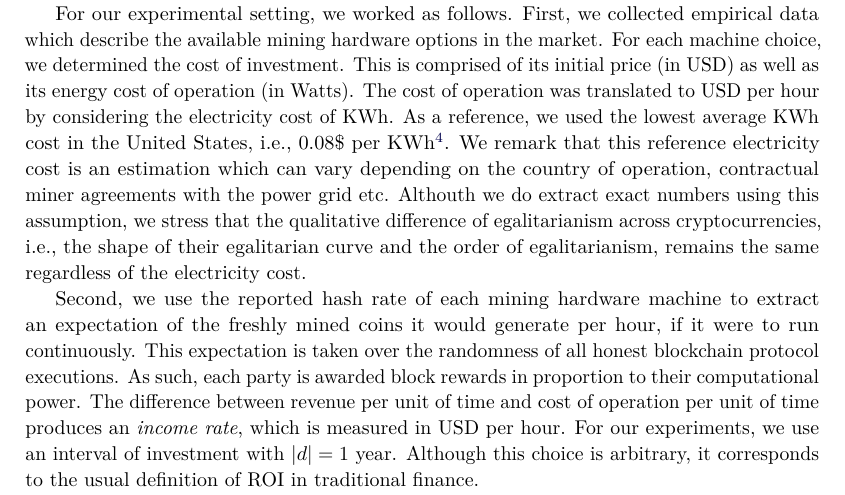
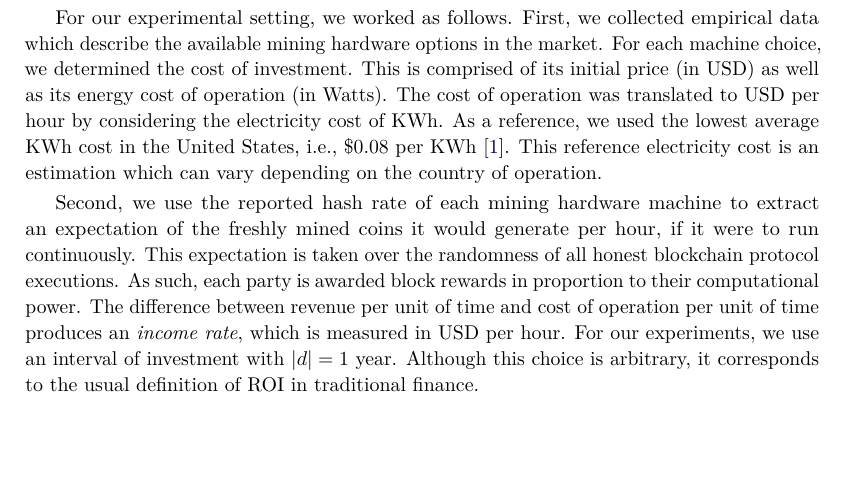
Before and after one commit to decrypto-org/egalitarianism, a LaTeX paper (egalitarianism.tex, which reads experiments.tex): part of page 9 of 20 before the commit and part of page 9 of 19 after it, cut so that both start at the same text, the shorter picture padded with empty space. Compiled offline with pdfLaTeX.

Commit message:
Citation for electricity cost

```diff
--- a/experiments.tex
+++ b/experiments.tex
@@ -43,14 +43,8 @@ market. For each machine choice, we determined the cost of investment. This is
 comprised of its initial price (in USD) as well as its energy cost of operation
 (in Watts). The cost of operation was translated to USD per hour by considering
 the electricity cost of KWh. As a reference, we used the lowest average KWh
-cost in the United States, \ie $0.08\$$ per KWh\footnote{
-\url{https://en.wikipedia.org/wiki/Electricity_pricing} [January
-2019]}. We remark that this reference electricity cost is an estimation which
-can vary depending on the country of operation, contractual miner agreements
-with the power grid etc. Althouth we do extract exact numbers using this
-assumption, we stress that the qualitative difference of egalitarianism across
-cryptocurrencies, \ie the shape of their egalitarian curve and the order of
-egalitarianism, remains the same regardless of the electricity cost.
+cost in the United States, \ie $\$0.08$ per KWh~\cite{energy-cost}. This reference electricity cost is an estimation which
+can vary depending on the country of operation.
 
 Second, we use the reported hash rate of each mining hardware machine to
 extract an expectation of the freshly mined coins it would generate per hour,
```
Also changed, not shown: pubs.bib (+10 -0 lines).
